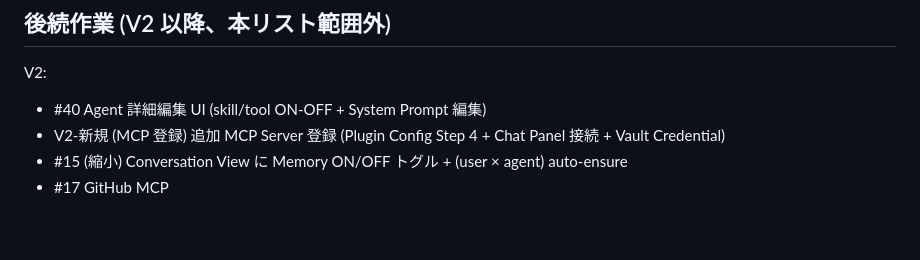
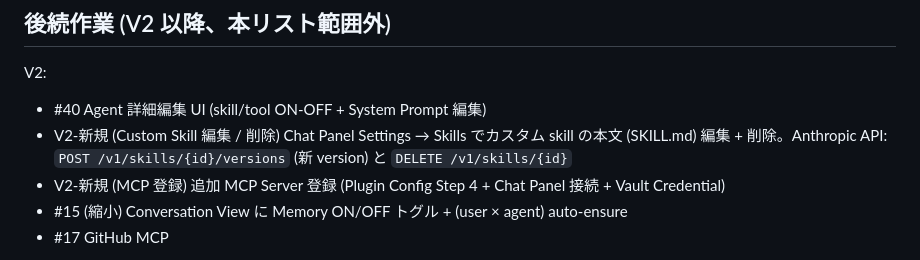
Before and after one commit to sugimomoto/CoworkAgentForKintone, a Markdown page: .steering/20260517-customizer-wedge-design/tasklist.md, the part around the change. Rendered like a GitHub page; blank space fills up the shorter version.

```diff
--- a/.steering/20260517-customizer-wedge-design/tasklist.md
+++ b/.steering/20260517-customizer-wedge-design/tasklist.md
@@ -515,6 +515,7 @@ requirements.md Section 10 の受け入れ条件と整合:
 
 V2:
 - #40 Agent 詳細編集 UI (skill/tool ON-OFF + System Prompt 編集)
+- V2-新規 (Custom Skill 編集 / 削除) Chat Panel Settings → Skills でカスタム skill の本文 (SKILL.md) 編集 + 削除。Anthropic API: `POST /v1/skills/{id}/versions` (新 version) と `DELETE /v1/skills/{id}`
 - V2-新規 (MCP 登録) 追加 MCP Server 登録 (Plugin Config Step 4 + Chat Panel 接続 + Vault Credential)
 - #15 (縮小) Conversation View に Memory ON/OFF トグル + (user × agent) auto-ensure
 - #17 GitHub MCP
```
Also changed, not shown: .steering/20260517-customizer-wedge-design/requirements.md (+2 -0 lines).
